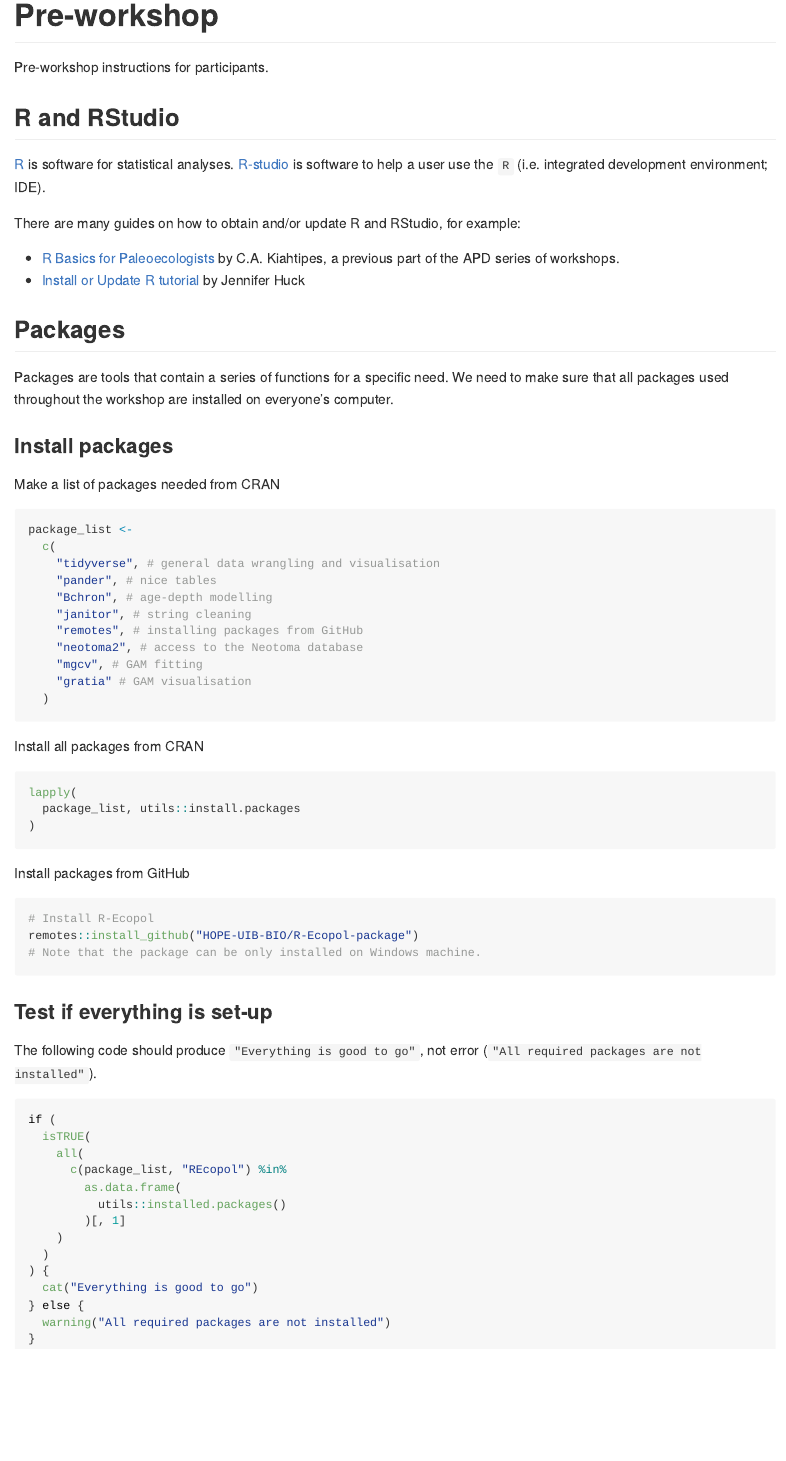
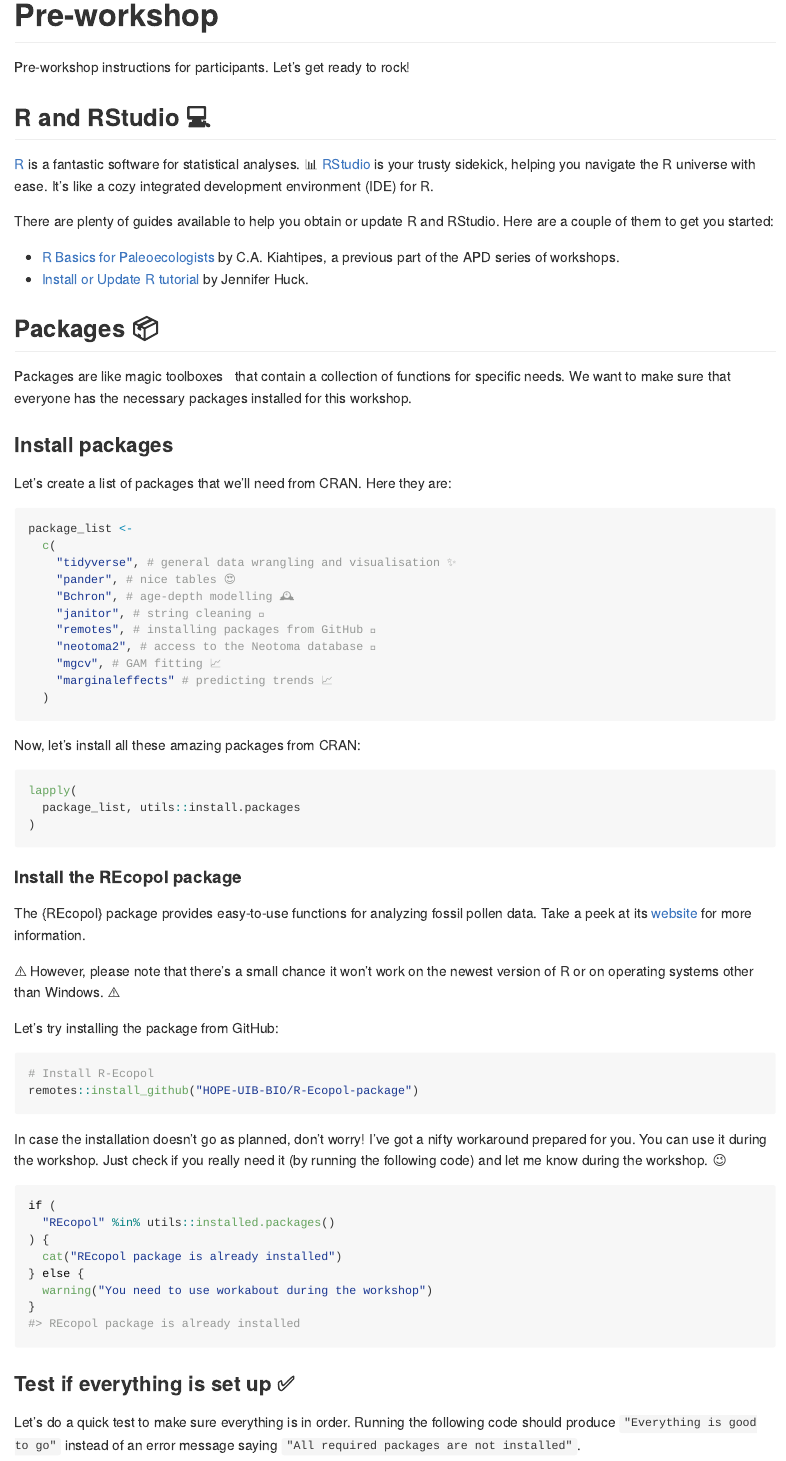
Before and after one commit to OndrejMottl/INQUA2023-Planetary_Boundaries-Workshop_materials, a Quarto document (pre_workshop.qmd): the page in a window 1100 px wide, from its top. The pictures show the output file pre_workshop.md that the author committed with the source, drawn offline in the style of GitHub.

Commit message:
pre-workshop: switch gratia for marginaleffects, spice it up with emojis

````diff
--- a/pre_workshop.qmd
+++ b/pre_workshop.qmd
@@ -8,18 +8,16 @@
 
 ---
 
-Pre-workshop instructions for participants.
+Pre-workshop instructions for participants. Let's get ready to rock! 🚀
 
-## R and RStudio
+## R and RStudio 💻
 
-[R](https://en.wikipedia.org/wiki/R_(programming_language)) is software for statistical analyses.
-[R-studio](https://posit.co/products/open-source/rstudio/) is software to help a user use the `R` (i.e. integrated development environment; IDE).
+[R](https://en.wikipedia.org/wiki/R_(programming_language)) is a fantastic software for statistical analyses. 📊 [RStudio](https://posit.co/products/open-source/rstudio/) is your trusty sidekick, helping you navigate the R universe with ease. It's like a cozy integrated development environment (IDE) for R. 🌟
 
-There are many guides on how to obtain and/or update R and RStudio, for example:
+There are plenty of guides available to help you obtain or update R and RStudio. Here are a couple of them to get you started:
 
 - [R Basics for Paleoecologists](https://ckiahtipes.github.io/) by C.A. Kiahtipes, a previous part of the APD series of workshops.
-- [Install or Update R tutorial](https://jennhuck.github.io/workshops/install_update_R.html) by Jennifer Huck
-
+- [Install or Update R tutorial](https://jennhuck.github.io/workshops/install_update_R.html) by Jennifer Huck.
 
 ```{r chunk-setup, include=FALSE}
 knitr::opts_chunk$set(
@@ -28,30 +26,29 @@
 )
 ```
 
-## Packages
+## Packages 📦
 
-Packages are tools that contain a series of functions for a specific need.
-We need to make sure that all packages used throughout the workshop are installed on everyone's computer.
+Packages are like magic toolboxes 🧰 that contain a collection of functions for specific needs. We want to make sure that everyone has the necessary packages installed for this workshop.
 
 ### Install packages
 
-Make a list of packages needed from CRAN
+Let's create a list of packages that we'll need from CRAN. Here they are:
 
 ```{r pkg-list, results='hide', warning=FALSE, message=FALSE}
 package_list <-
   c(
-    "tidyverse", # general data wrangling and visualisation
-    "pander", # nice tables
-    "Bchron", # age-depth modelling
-    "janitor", # string cleaning
-    "remotes", # installing packages from GitHub
-    "neotoma2", # access to the Neotoma database
-    "mgcv", # GAM fitting
-    "gratia" # GAM visualisation
+    "tidyverse", # general data wrangling and visualisation ✨
+    "pander", # nice tables 😍
+    "Bchron", # age-depth modelling 🕰️
+    "janitor", # string cleaning 🧹
+    "remotes", # installing packages from GitHub 🚀
+    "neotoma2", # access to the Neotoma database 🌿
+    "mgcv", # GAM fitting 📈
+    "marginaleffects" # predicting trends 📈
   )
 ```
 
-Install all packages from CRAN
+Now, let's install all these amazing packages from CRAN:
 
 ```{r pkg-install, eval = FALSE}
 lapply(
@@ -59,23 +56,41 @@
 )
 ```
 
-Install packages from GitHub
+#### Install the REcopol package 🌼
+
+The {REcopol} package provides easy-to-use functions for analyzing fossil pollen data. Take a peek at its [website](https://hope-uib-bio.github.io/R-Ecopol-package/) for more information.
+
+⚠️ However, please note that there's a small chance it won't work on the newest version of R or on operating systems other than Windows. ⚠️
+
+Let's try installing the package from GitHub:
 
 ```{r pkg-install-gh, eval = FALSE}
 # Install R-Ecopol
 remotes::install_github("HOPE-UIB-BIO/R-Ecopol-package")
-# Note that the package can be only installed on Windows machine.
 ```
 
-### Test if everything is set-up
+In case the installation doesn't go as planned, don't worry! I've got a nifty workaround prepared for you. You can use it during the workshop. Just check if you really need it (by running the following code) and let me know during the workshop. 😉
 
-The following code should produce `"Everything is good to go"`, not error (`"All required packages are not installed"`).
+```{r need-workaround}
+if (
+  "REcopol" %in% utils::installed.packages()
+) {
+  cat("REcopol package is already installed")
+} else {
+  warning("You need to use workabout during the workshop")
+}
+```
+
+
+### Test if everything is set up ✅
+
+Let's do a quick test to make sure everything is in order. Running the following code should produce `"Everything is good to go"` instead of an error message saying `"All required packages are not installed"`.
 
 ```{r pkg-test, eval = FALSE}
 if (
   isTRUE(
     all(
-      c(package_list, "REcopol") %in%
+      c(package_list) %in%
         as.data.frame(
           utils::installed.packages()
         )[, 1]
````
Also changed, not shown: pre_workshop.md, 1 other file.
